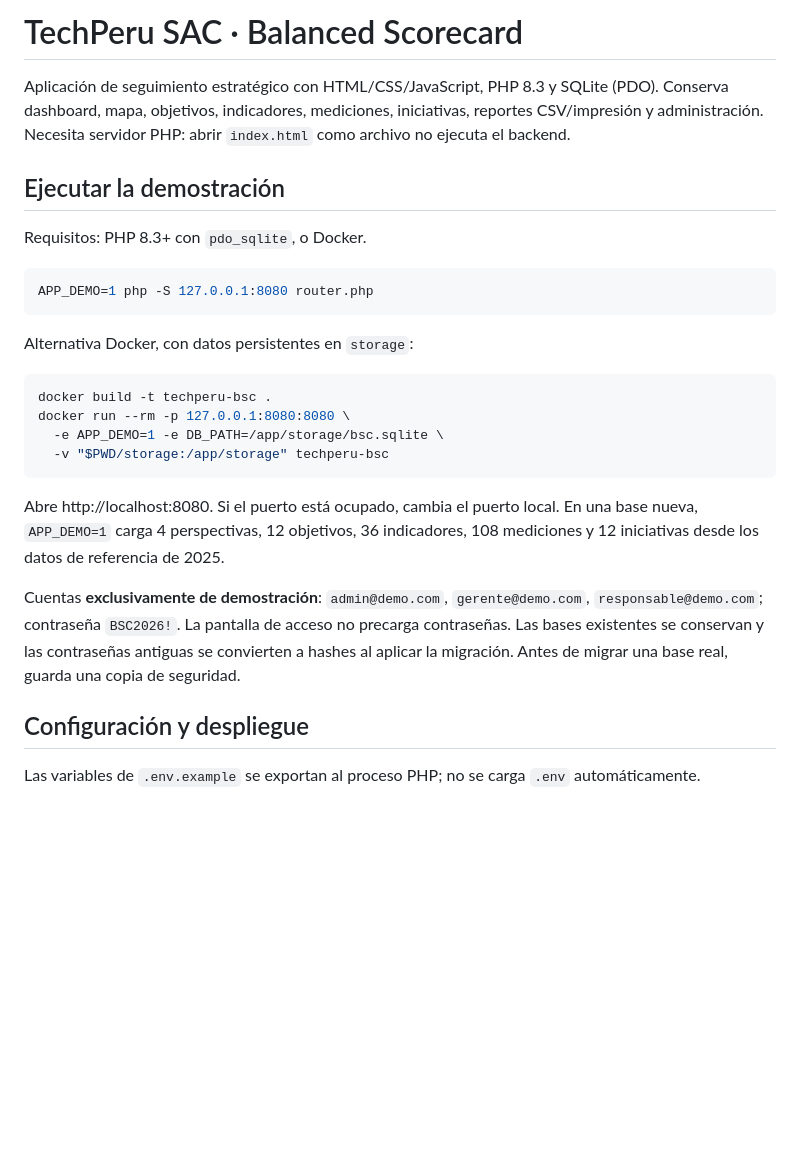
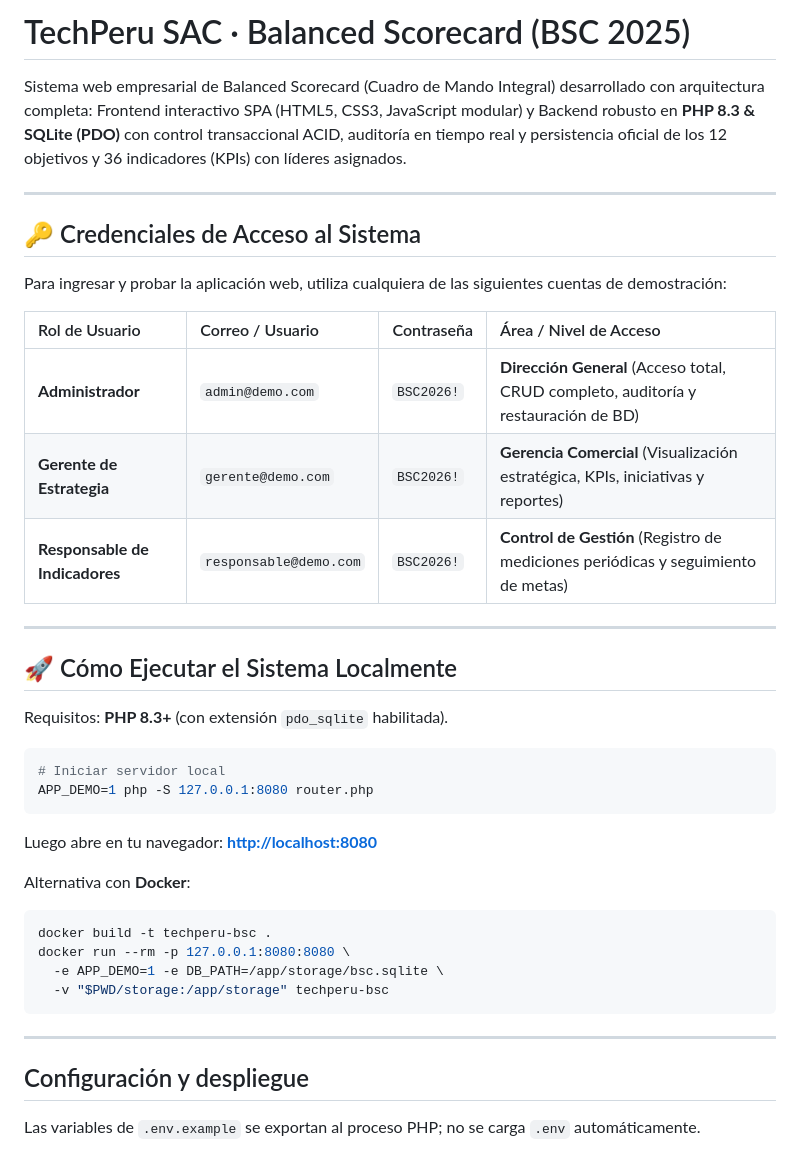
Before and after one commit to rbn-69-cod/-TechPeru_SAC, a Markdown page: README.md, the part around the change. Rendered like a GitHub page; blank space fills up the shorter version.

Commit message:
docs: add demo credentials table and setup guide

````diff
--- a/README.md
+++ b/README.md
@@ -1,17 +1,33 @@
-# TechPeru SAC · Balanced Scorecard
+# TechPeru SAC · Balanced Scorecard (BSC 2025)
 
-Aplicación de seguimiento estratégico con HTML/CSS/JavaScript, PHP 8.3 y SQLite (PDO). Conserva dashboard, mapa, objetivos, indicadores, mediciones, iniciativas, reportes CSV/impresión y administración. Necesita servidor PHP: abrir `index.html` como archivo no ejecuta el backend.
+Sistema web empresarial de Balanced Scorecard (Cuadro de Mando Integral) desarrollado con arquitectura completa: Frontend interactivo SPA (HTML5, CSS3, JavaScript modular) y Backend robusto en **PHP 8.3 & SQLite (PDO)** con control transaccional ACID, auditoría en tiempo real y persistencia oficial de los 12 objetivos y 36 indicadores (KPIs) con líderes asignados.
 
-## Ejecutar la demostración
+---
 
-Requisitos: PHP 8.3+ con `pdo_sqlite`, o Docker.
+## 🔑 Credenciales de Acceso al Sistema
+
+Para ingresar y probar la aplicación web, utiliza cualquiera de las siguientes cuentas de demostración:
+
+| Rol de Usuario | Correo / Usuario | Contraseña | Área / Nivel de Acceso |
+| :--- | :--- | :--- | :--- |
+| **Administrador** | `admin@demo.com` | `BSC2026!` | **Dirección General** (Acceso total, CRUD completo, auditoría y restauración de BD) |
+| **Gerente de Estrategia** | `gerente@demo.com` | `BSC2026!` | **Gerencia Comercial** (Visualización estratégica, KPIs, iniciativas y reportes) |
+| **Responsable de Indicadores** | `responsable@demo.com` | `BSC2026!` | **Control de Gestión** (Registro de mediciones periódicas y seguimiento de metas) |
+
+---
+
+## 🚀 Cómo Ejecutar el Sistema Localmente
+
+Requisitos: **PHP 8.3+** (con extensión `pdo_sqlite` habilitada).
 
 ```sh
+# Iniciar servidor local
 APP_DEMO=1 php -S 127.0.0.1:8080 router.php
 ```
 
-Alternativa Docker, con datos persistentes en `storage`:
+Luego abre en tu navegador: **[http://localhost:8080](http://localhost:8080)**
 
+Alternativa con **Docker**:
 ```sh
 docker build -t techperu-bsc .
 docker run --rm -p 127.0.0.1:8080:8080 \
@@ -19,9 +35,7 @@ docker run --rm -p 127.0.0.1:8080:8080 \
   -v "$PWD/storage:/app/storage" techperu-bsc
 ```
 
-Abre http://localhost:8080. Si el puerto está ocupado, cambia el puerto local. En una base nueva, `APP_DEMO=1` carga 4 perspectivas, 12 objetivos, 36 indicadores, 108 mediciones y 12 iniciativas desde los datos de referencia de 2025.
-
-Cuentas **exclusivamente de demostración**: `admin@demo.com`, `gerente@demo.com`, `responsable@demo.com`; contraseña `BSC2026!`. La pantalla de acceso no precarga contraseñas. Las bases existentes se conservan y las contraseñas antiguas se convierten a hashes al aplicar la migración. Antes de migrar una base real, guarda una copia de seguridad.
+---
 
 ## Configuración y despliegue
 
````
